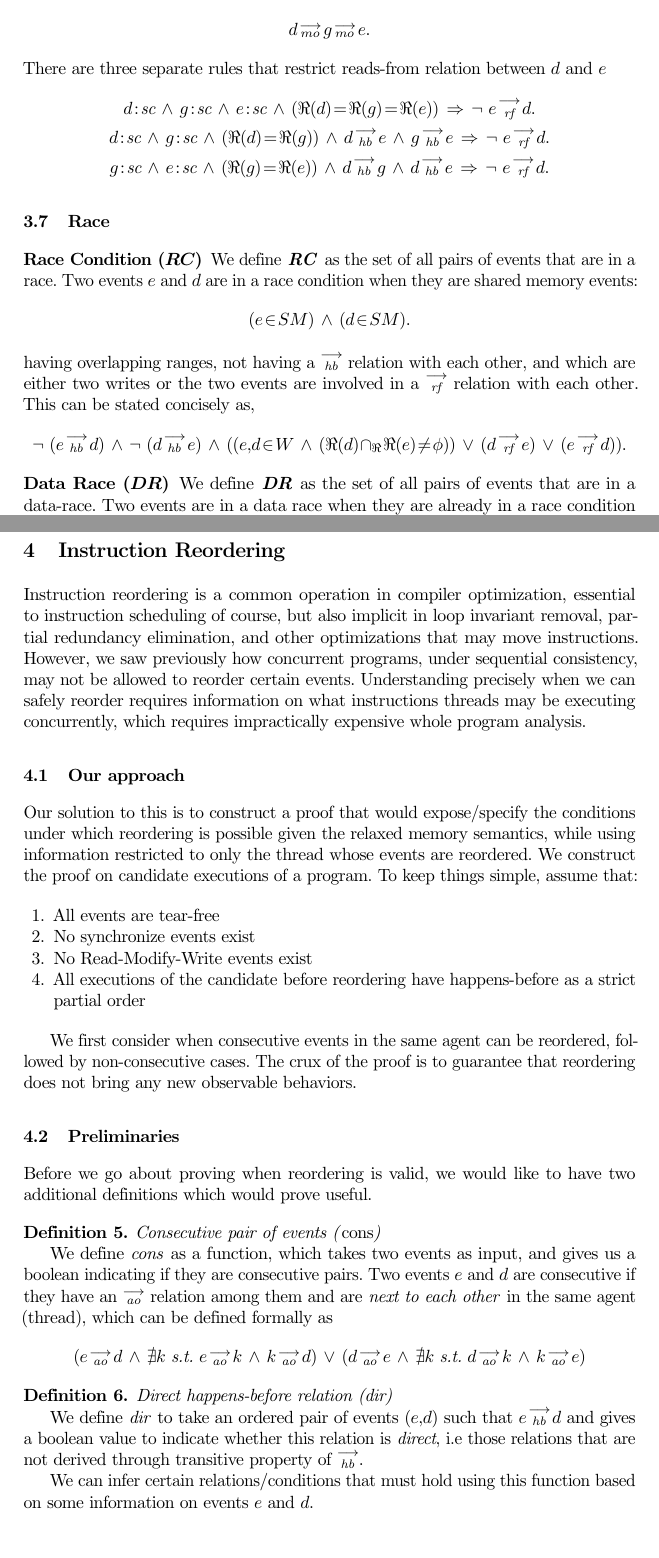
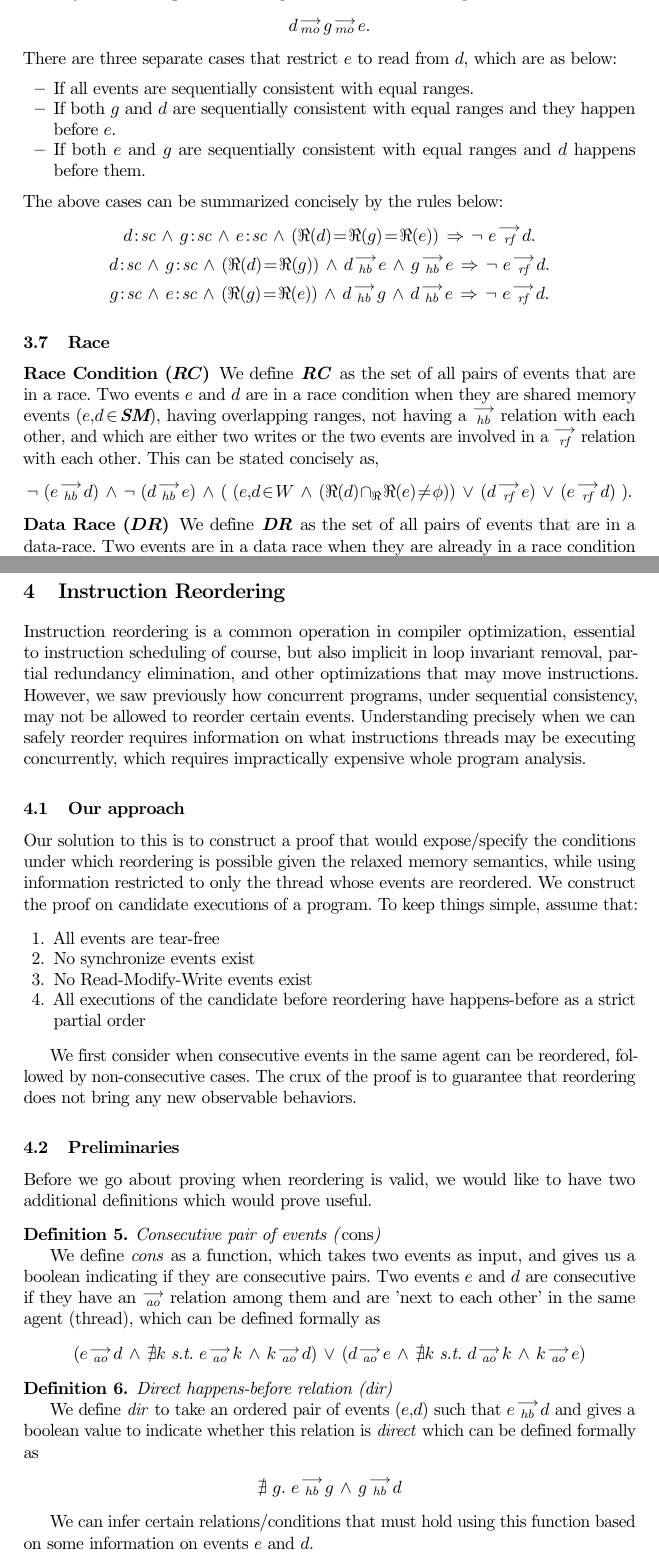
Before and after one commit to jaag5678/thesis_memorymodels, a LaTeX paper (Paper_1/bookchapter.tex, which reads Paper_1/EcmaScriptMemModel/race.tex, Paper_1/EcmaScriptMemModel/valid_execution_rules.tex, Paper_1/InstructionReordering/definitions.tex): two parts of pages 7 and 8 of 16, joined at a grey line, cut so that both start at the same text, the shorter picture padded with empty space. Compiled offline with pdfLaTeX.

Commit message:
Pre-Workshop Paper edits done

```diff
--- a/Paper_1/EcmaScriptMemModel/race.tex
+++ b/Paper_1/EcmaScriptMemModel/race.tex
@@ -2,18 +2,14 @@
 
     \subsection{Race}
         \subsubsection{Race Condition ($RC$)}
-            We define \set{RC} as the set of all pairs of events that are in a race. Two events $e$ and $d$ are in a race condition when they are shared memory events:
-                \begin{align*}
-                    (e \in SM)\ \wedge\ (d \in SM).
-                \end{align*}
-            having overlapping ranges, not having a $\stck{_\textit{hb}}$ relation with each other, and which are either two writes or the two events are involved in a $\stck{_\textit{rf}}$ relation with each other. This can be stated concisely as,
+            We define \set{RC} as the set of all pairs of events that are in a race. Two events $e$ and $d$ are in a race condition when they are shared memory events ($e,d \in \set{SM}$), having overlapping ranges, not having a $\stck{_\textit{hb}}$ relation with each other, and which are either two writes or the two events are involved in a $\stck{_\textit{rf}}$ relation with each other. This can be stated concisely as,
                 \begin{align*}
                     \neg \ (\reln{e}{hb}{d})\ \wedge\ \neg \ (\reln{d}{hb}{e})
                     \ \wedge \
-                     (
+                     ( \
                      (\event{e,d}{W}\  \wedge\ (\Re(d) \cap_{\Re} \Re(e) \neq \phi))
                           \  \vee\ (d \stck{_\textit{rf}} e)\ \vee\ (e \stck{_\textit{rf}} d)
-                    ).
+                    \ ).
                 \end{align*}
 
         \subsubsection{Data Race ($DR$)}
--- a/Paper_1/EcmaScriptMemModel/valid_execution_rules.tex
+++ b/Paper_1/EcmaScriptMemModel/valid_execution_rules.tex
@@ -47,7 +47,13 @@
                 \begin{align*}
                     d \stck{_{mo}} g \stck{_{mo}} e.
                 \end{align*}
-            There are three separate rules that restrict reads-from relation between $d$ and $e$
+            There are three separate cases that restrict $e$ to read from $d$, which are as below:
+            \begin{itemize}
+                \item If all events are sequentially consistent with equal ranges.
+                \item If both $g$ and $d$ are sequentially consistent with equal ranges and they happen before $e$.
+                \item If both $e$ and $g$ are sequentially consistent with equal ranges and $d$ happens before them.
+            \end{itemize}
+            The above cases can be summarized concisely by the rules below:
                 \begin{gather*}
                         \et{d}{sc}\ \wedge\ \et{g}{sc}\ \wedge\ \et{e}{sc}
                         \ \wedge \ (\Re(d) \!=\! \Re(g) \!=\! \Re(e))
--- a/Paper_1/InstructionReordering/definitions.tex
+++ b/Paper_1/InstructionReordering/definitions.tex
@@ -4,7 +4,7 @@
     %Something we need to define for sake of proofs
     \begin{definition}{Consecutive pair of events (\emph{cons})}
 
-        We define \emph{cons} as a function, which takes two events as input, and gives us a boolean indicating if they are consecutive pairs. Two events $e$ and $d$ are consecutive if they have an $\stck{_\textit{ao}}$ relation among them and are \emph{next to each other} in the same agent (thread), which can be defined formally as
+        We define \emph{cons} as a function, which takes two events as input, and gives us a boolean indicating if they are consecutive pairs. Two events $e$ and $d$ are consecutive if they have an $\stck{_\textit{ao}}$ relation among them and are 'next to each other' in the same agent (thread), which can be defined formally as
             \begin{align*}
                 (
                 e \stck{_\textit{ao}} d  \ \wedge \
@@ -24,9 +24,10 @@
 
     \begin{definition}{Direct happens-before relation (dir)}
 
-        We define \emph{dir} to take an ordered pair of events $(e,d)$ such that $\reln{e}{hb}{d}$ and gives a boolean value to indicate whether this relation is \textit{direct}, i.e those relations that are not derived through transitive property of $\stck{_\textit{hb}}$.
-
-        %Perhaps put a formal defintion here
+        We define \emph{dir} to take an ordered pair of events $(e,d)$ such that $\reln{e}{hb}{d}$ and gives a boolean value to indicate whether this relation is \textit{direct} which can be defined formally as
+        \begin{align*}
+            \nexists \ g. \ \reln{e}{hb}{g} \ \wedge \ \reln{g}{hb}{d}
+        \end{align*}
 
         We can infer certain relations/conditions that must hold using this function based on some information on events $e$ and $d$.
         \begin{itemize}
```
Also changed, not shown: Paper_1/ack.tex (+2 -2 lines), Paper_1/bookchapter.pdf, Paper_1/EcmaScriptMemModel/valid_execution_rules.tex (2 more changed lines), 1 other file.
